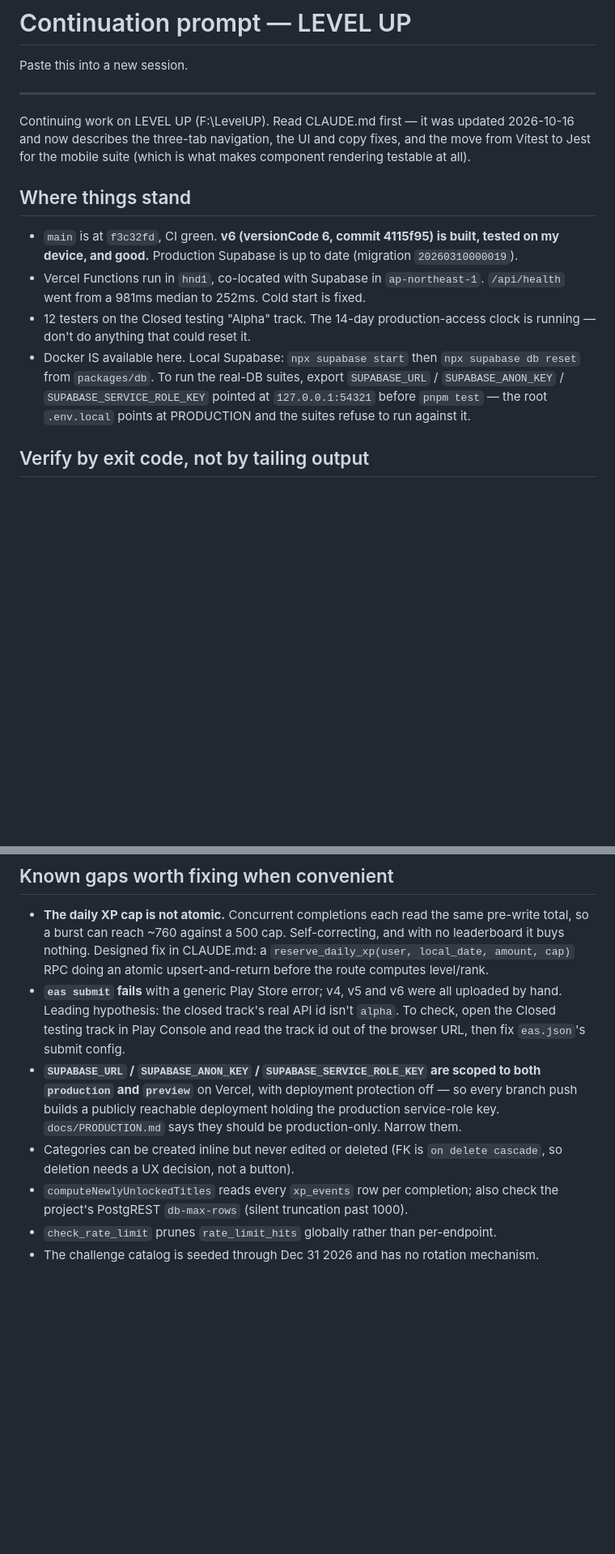
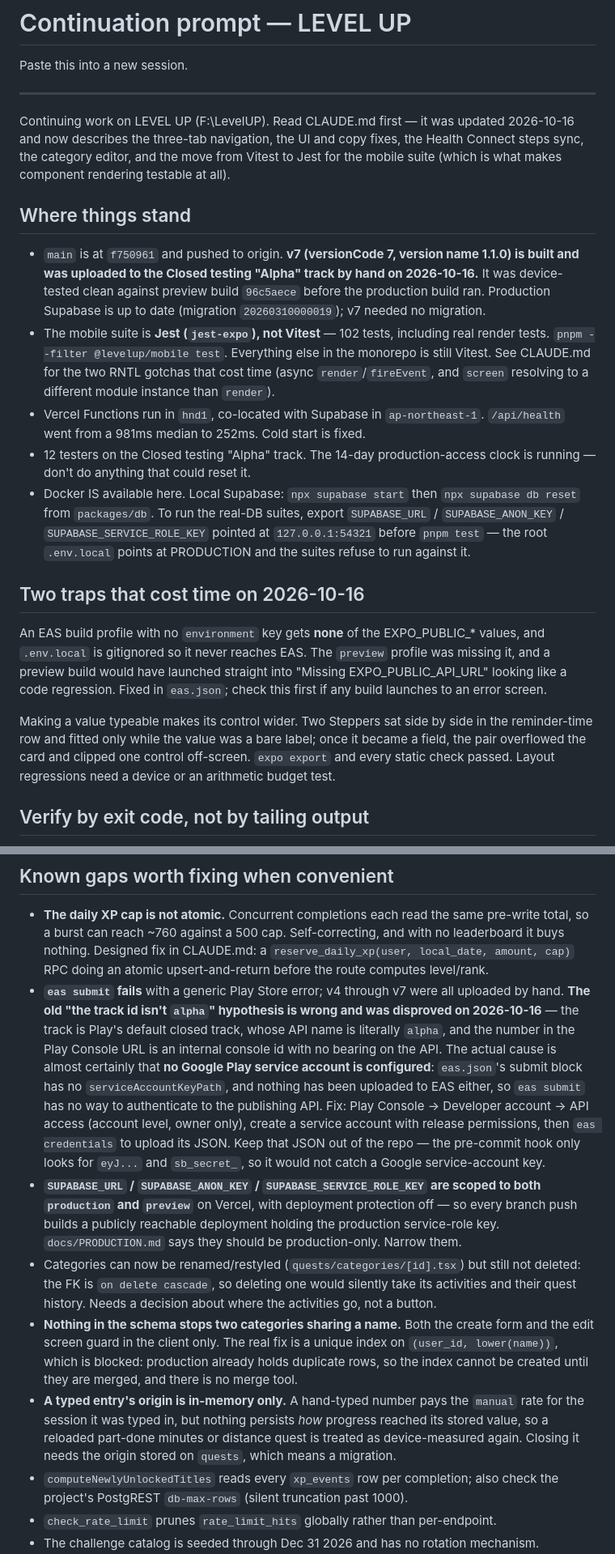
Before and after one commit to VladymereBilan/LevelUP, a Markdown page: docs/NEXT-SESSION.md, 2 parts joined by grey strips. Shown at 81% size. GitHub-like rendering; blank space fills up the shorter version.

```diff
--- a/docs/NEXT-SESSION.md
+++ b/docs/NEXT-SESSION.md
@@ -5,13 +5,20 @@ Paste this into a new session.
 ---
 
 Continuing work on LEVEL UP (F:\LevelUP). Read CLAUDE.md first — it was updated 2026-10-16
-and now describes the three-tab navigation, the UI and copy fixes, and the move from Vitest to
-Jest for the mobile suite (which is what makes component rendering testable at all).
+and now describes the three-tab navigation, the UI and copy fixes, the Health Connect steps
+sync, the category editor, and the move from Vitest to Jest for the mobile suite (which is
+what makes component rendering testable at all).
 
 ## Where things stand
 
-- `main` is at `f3c32fd`, CI green. **v6 (versionCode 6, commit 4115f95) is built, tested on
-  my device, and good.** Production Supabase is up to date (migration `20260310000019`).
+- `main` is at `f750961` and pushed to origin. **v7 (versionCode 7, version name 1.1.0) is
+  built and was uploaded to the Closed testing "Alpha" track by hand on 2026-10-16.** It was
+  device-tested clean against preview build `96c5aece` before the production build ran.
+  Production Supabase is up to date (migration `20260310000019`); v7 needed no migration.
+- The mobile suite is **Jest (`jest-expo`), not Vitest** — 102 tests, including real render
+  tests. `pnpm --filter @levelup/mobile test`. Everything else in the monorepo is still
+  Vitest. See CLAUDE.md for the two RNTL gotchas that cost time (async `render`/`fireEvent`,
+  and `screen` resolving to a different module instance than `render`).
 - Vercel Functions run in `hnd1`, co-located with Supabase in `ap-northeast-1`.
   `/api/health` went from a 981ms median to 252ms. Cold start is fixed.
 - 12 testers on the Closed testing "Alpha" track. The 14-day production-access clock is
@@ -20,6 +27,19 @@ Jest for the mobile suite (which is what makes component rendering testable at a
   from `packages/db`. To run the real-DB suites, export `SUPABASE_URL` / `SUPABASE_ANON_KEY` /
   `SUPABASE_SERVICE_ROLE_KEY` pointed at `127.0.0.1:54321` before `pnpm test` — the root
   `.env.local` points at PRODUCTION and the suites refuse to run against it.
+
+## Two traps that cost time on 2026-10-16
+
+An EAS build profile with no `environment` key gets **none** of the EXPO_PUBLIC_* values, and
+`.env.local` is gitignored so it never reaches EAS. The `preview` profile was missing it, and
+a preview build would have launched straight into "Missing EXPO_PUBLIC_API_URL" looking like a
+code regression. Fixed in `eas.json`; check this first if any build launches to an error
+screen.
+
+Making a value typeable makes its control wider. Two Steppers sat side by side in the
+reminder-time row and fitted only while the value was a bare label; once it became a field,
+the pair overflowed the card and clipped one control off-screen. `expo export` and every static check
+passed. Layout regressions need a device or an arithmetic budget test.
 
 ## Verify by exit code, not by tailing output
 
@@ -85,16 +96,32 @@ success-looking summary after the error. Use `cmd >/dev/null 2>&1; echo $?`.
   total, so a burst can reach ~760 against a 500 cap. Self-correcting, and with no leaderboard
   it buys nothing. Designed fix in CLAUDE.md: a `reserve_daily_xp(user, local_date, amount,
 cap)` RPC doing an atomic upsert-and-return before the route computes level/rank.
-- **`eas submit` fails** with a generic Play Store error; v4, v5 and v6 were all uploaded by
-  hand. Leading hypothesis: the closed track's real API id isn't `alpha`. To check, open the
-  Closed testing track in Play Console and read the track id out of the browser URL, then fix
-  `eas.json`'s submit config.
+- **`eas submit` fails** with a generic Play Store error; v4 through v7 were all uploaded by
+  hand. **The old "the track id isn't `alpha`" hypothesis is wrong and was disproved on
+  2026-10-16** — the track is Play's default closed track, whose API name is literally
+  `alpha`, and the number in the Play Console URL is an internal console id with no bearing
+  on the API. The actual cause is almost certainly that **no Google Play service account is
+  configured**: `eas.json`'s submit block has no `serviceAccountKeyPath`, and nothing has been
+  uploaded to EAS either, so `eas submit` has no way to authenticate to the publishing API.
+  Fix: Play Console → Developer account → API access (account level, owner only), create a
+  service account with release permissions, then `eas credentials` to upload its JSON. Keep
+  that JSON out of the repo — the pre-commit hook only looks for `eyJ...` and `sb_secret_`,
+  so it would not catch a Google service-account key.
 - **`SUPABASE_URL` / `SUPABASE_ANON_KEY` / `SUPABASE_SERVICE_ROLE_KEY` are scoped to both
   `production` and `preview`** on Vercel, with deployment protection off — so every branch
   push builds a publicly reachable deployment holding the production service-role key.
   `docs/PRODUCTION.md` says they should be production-only. Narrow them.
-- Categories can be created inline but never edited or deleted (FK is `on delete cascade`, so
-  deletion needs a UX decision, not a button).
+- Categories can now be renamed/restyled (`quests/categories/[id].tsx`) but still not
+  deleted: the FK is `on delete cascade`, so deleting one would silently take its activities
+  and their quest history. Needs a decision about where the activities go, not a button.
+- **Nothing in the schema stops two categories sharing a name.** Both the create form and the
+  edit screen guard in the client only. The real fix is a unique index on
+  `(user_id, lower(name))`, which is blocked: production already holds duplicate rows, so the
+  index cannot be created until they are merged, and there is no merge tool.
+- **A typed entry's origin is in-memory only.** A hand-typed number pays the `manual` rate for
+  the session it was typed in, but nothing persists _how_ progress reached its stored value,
+  so a reloaded part-done minutes or distance quest is treated as device-measured again.
+  Closing it needs the origin stored on `quests`, which means a migration.
 - `computeNewlyUnlockedTitles` reads every `xp_events` row per completion; also check the
   project's PostgREST `db-max-rows` (silent truncation past 1000).
 - `check_rate_limit` prunes `rate_limit_hits` globally rather than per-endpoint.
```
Also changed, not shown: other parts of docs/NEXT-SESSION.md (+6 -15 lines), CLAUDE.md (+15 -2 lines).
